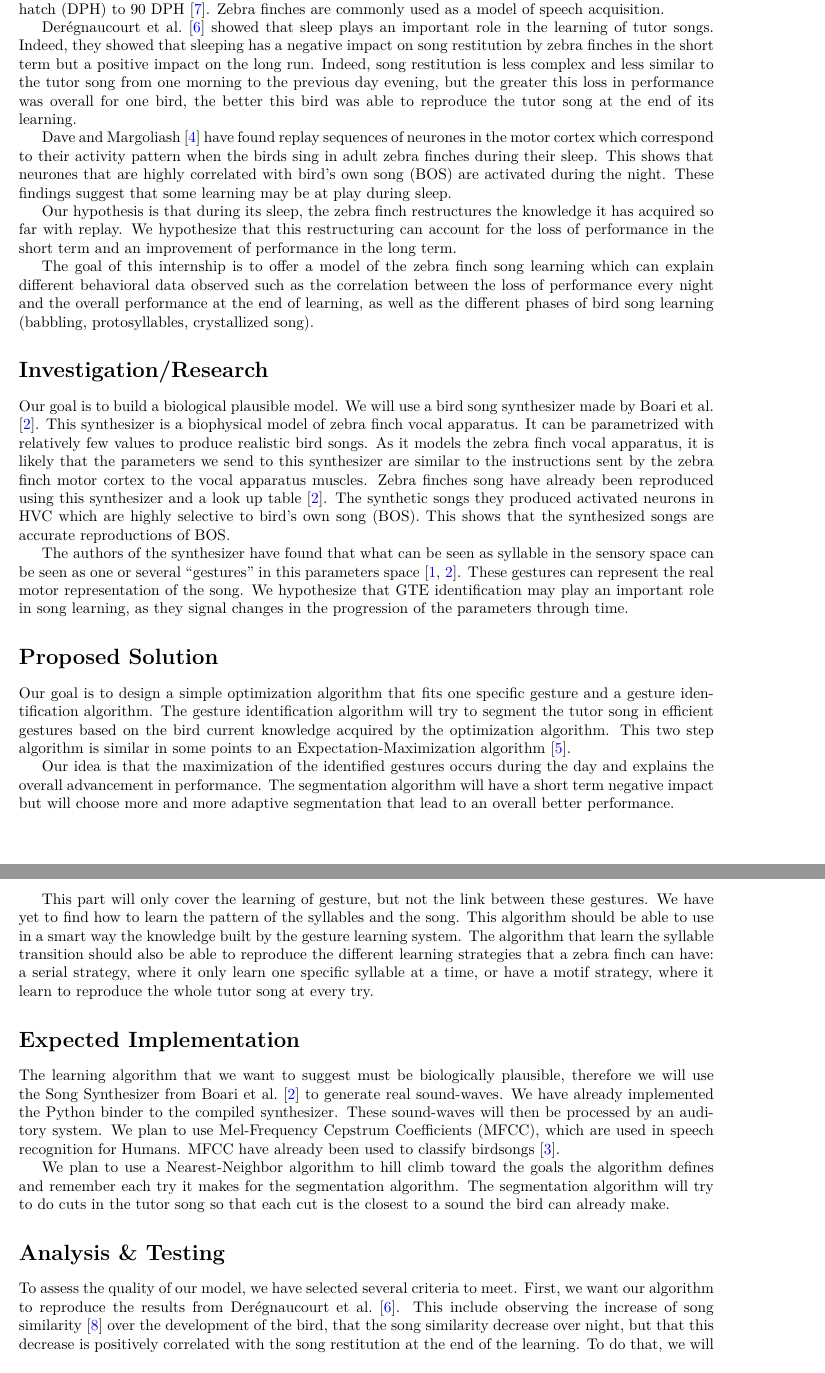
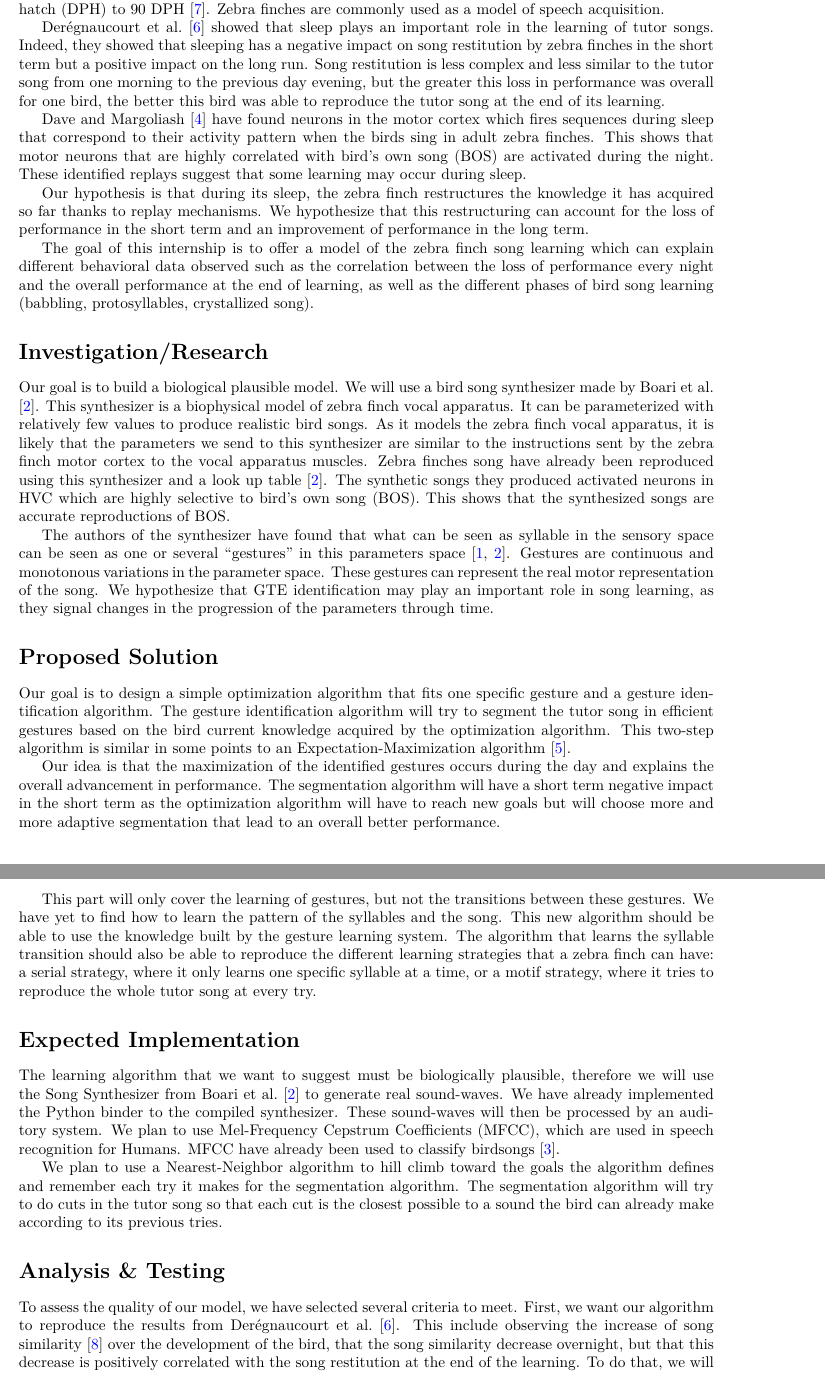
Before and after one commit to PaulEcoffet/birdsonglearningmodel, a LaTeX document (report/presoutenance/presoutenance.tex): two parts of pages 1 and 2 of 3, joined at a grey line, cut so that both start at the same text. Compiled offline with pdfLaTeX.

Commit message:
correction from proof reading

```diff
--- a/report/presoutenance/presoutenance.tex
+++ b/report/presoutenance/presoutenance.tex
@@ -28,12 +28,13 @@
 
 \hypersetup{breaklinks=true,
             pdfauthor={Paul Ecoffet},
-            pdftitle={Report},
+            pdftitle={Preregistration report},
             colorlinks=true,
             citecolor=blue,
             urlcolor=blue,
             linkcolor=magenta,
-            pdfborder={0 0 0}}
+            pdfborder={0 0 0}
+            }
 \urlstyle{same} % don't use monospace font for urls
 
 
@@ -56,22 +57,22 @@ finches are commonly used as a model of speech acquisition.
 \textcite{deregnaucourt_how_2005} showed that sleep plays an important role in
 the learning of tutor songs. Indeed, they showed that sleeping has a negative
 impact on song restitution by zebra finches in the short term but a positive
-impact on the long run. Indeed, song restitution is less complex and less
-similar to the tutor song from one morning to the previous day evening, but the
-greater this loss in performance was overall for one bird, the better this bird
-was able to reproduce the tutor song at the end of its learning.
+impact on the long run. Song restitution is less complex and less similar to the
+tutor song from one morning to the previous day evening, but the greater this
+loss in performance was overall for one bird, the better this bird was able to
+reproduce the tutor song at the end of its learning.
 
 
-\textcite{dave_song_2000} have found replay sequences of neurones in the motor
-cortex which correspond to their activity pattern when the birds sing in adult
-zebra finches during their sleep. This shows that neurones that are highly
+\textcite{dave_song_2000} have found neurons in the motor cortex which fires
+sequences during sleep that correspond to their activity pattern when the birds
+sing in adult zebra finches. This shows that motor neurons that are highly
 correlated with bird's own song (BOS) are activated during the night. These
-findings suggest that some learning may be at play during sleep.
+identified replays suggest that some learning may occur during sleep.
 
 Our hypothesis is that during its sleep, the zebra finch restructures the
-knowledge it has acquired so far with replay. We hypothesize that this
-restructuring can account for the loss of performance in the short term and an
-improvement of performance in the long term.
+knowledge it has acquired so far thanks to replay mechanisms. We hypothesize
+that this restructuring can account for the loss of performance in the short
+term and an improvement of performance in the long term.
 
 The goal of this internship is to offer a model of the zebra finch song
 learning which can explain different behavioral data observed such as the
@@ -83,7 +84,7 @@ learning (babbling, protosyllables, crystallized song).
 
 Our goal is to build a biological plausible model. We will use a bird song
 synthesizer made by \textcite{boari_automatic_2015}. This synthesizer is a
-biophysical model of zebra finch vocal apparatus. It can be parametrized with
+biophysical model of zebra finch vocal apparatus. It can be parameterized with
 relatively few values to produce realistic bird songs. As it models the zebra
 finch vocal apparatus, it is likely that the parameters we send to this
 synthesizer are similar to the instructions sent by the zebra finch motor cortex
@@ -95,8 +96,9 @@ accurate reproductions of BOS.
 
 The authors of the synthesizer have found that what can be seen as syllable in
 the sensory space can be seen as one or several ``gestures'' in this parameters
-space \parencite{amador_low_2014, boari_automatic_2015}. These gestures can
-represent the real motor representation of the song. We hypothesize that GTE
+space \parencite{amador_low_2014, boari_automatic_2015}. Gestures are continuous
+and monotonous variations in the parameter space. These gestures can represent
+the real motor representation of the song. We hypothesize that GTE
 identification may play an important role in song learning, as they signal
 changes in the progression of the parameters through time.
 
@@ -105,23 +107,24 @@ changes in the progression of the parameters through time.
 Our goal is to design a simple optimization algorithm that fits one specific
 gesture and a gesture identification algorithm. The gesture identification
 algorithm will try to segment the tutor song in efficient gestures based on the
-bird current knowledge acquired by the optimization algorithm. This two step
+bird current knowledge acquired by the optimization algorithm. This two-step
 algorithm is similar in some points to an Expectation-Maximization algorithm
 \parencite{dempster_maximum_1977}.
 
 Our idea is that the maximization of the identified gestures occurs during the
 day and explains the overall advancement in performance. The segmentation
-algorithm will have a short term negative impact but will choose more and more
-adaptive segmentation that lead to an overall better performance.
+algorithm will have a short term negative impact in the short term as the
+optimization algorithm will have to reach new goals but will choose more and
+more adaptive segmentation that lead to an overall better performance.
 
-This part will only cover the learning of gesture, but not the link between
-these gestures. We have yet to find how to learn the pattern of the syllables
-and the song. This algorithm should be able to use in a smart way the knowledge
-built by the gesture learning system. The algorithm that learn the syllable
+This part will only cover the learning of gestures, but not the transitions
+between these gestures. We have yet to find how to learn the pattern of the
+syllables and the song. This new algorithm should be able to use the knowledge
+built by the gesture learning system. The algorithm that learns the syllable
 transition should also be able to reproduce the different learning strategies
-that a zebra finch can have: a serial strategy, where it only learn one specific
-syllable at a time, or have a motif strategy, where it learn to reproduce the
-whole tutor song at every try.
+that a zebra finch can have: a serial strategy, where it only learns one
+specific syllable at a time, or a motif strategy, where it tries to reproduce
+the whole tutor song at every try.
 
 
 \section*{Expected Implementation}
@@ -137,7 +140,8 @@ MFCC have already been used to classify birdsongs \parencite{chou_studies_2008}.
 We plan to use a Nearest-Neighbor algorithm to hill climb toward the goals the
 algorithm defines and remember each try it makes for the segmentation algorithm.
 The segmentation algorithm will try to do cuts in the tutor song so that each
-cut is the closest to a sound the bird can already make.
+cut is the closest possible to a sound the bird can already make according to
+its previous tries.
 
 \section*{Analysis \& Testing}
 
@@ -145,7 +149,7 @@ To assess the quality of our model, we have selected several criteria to meet.
 First, we want our algorithm to reproduce the results from
 \textcite{deregnaucourt_how_2005}. This include observing the increase of song
 similarity \parencite{tchernichovski_procedure_2000} over the development of the
-bird, that the song similarity decrease over night, but that this decrease is
+bird, that the song similarity decrease overnight, but that this decrease is
 positively correlated with the song restitution at the end of the learning. To
 do that, we will use the same statistical tests that
 \textcite{deregnaucourt_how_2005} have done on the same set of features.
```
Also changed, not shown: report/presoutenance/presoutenance.pdf, report/presoutenance/presoutenance.tex (4 more changed lines).
